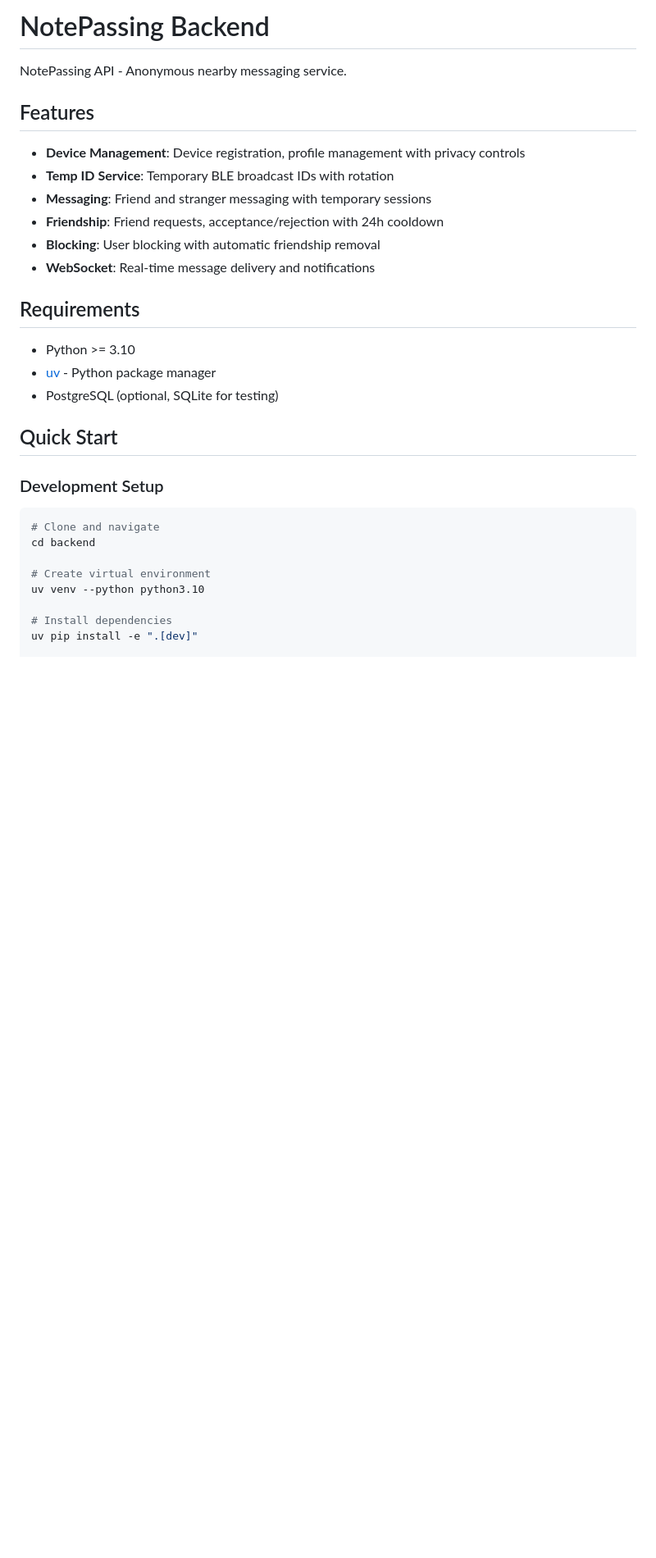
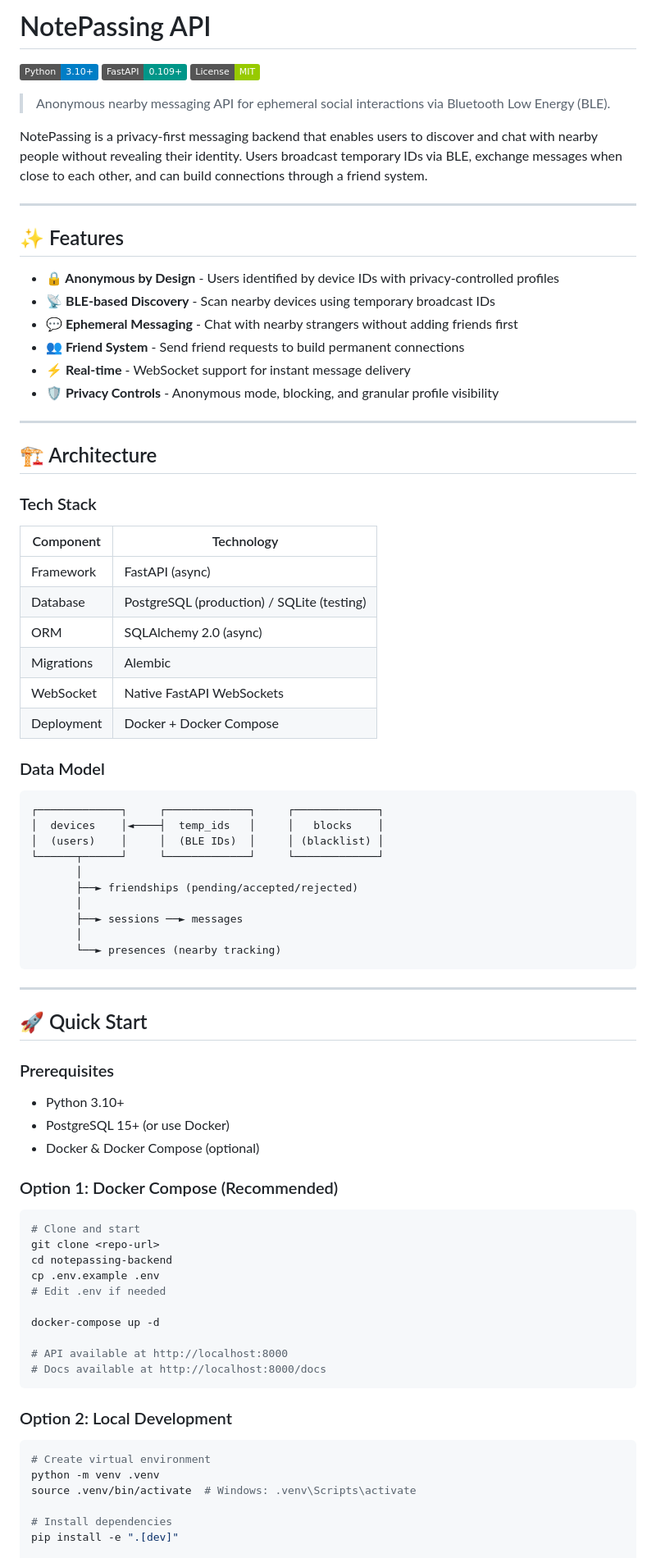
Before and after one commit to Riyasushin/NotePassing, a Markdown page: backend/README.md, the part around one of its changes. Shown at 82% size. Drawn GitHub-style; badges without logos; blank space fills up the shorter version.

````diff
--- a/backend/README.md
+++ b/backend/README.md
@@ -1,33 +1,86 @@
-# NotePassing Backend
+# NotePassing API
 
-NotePassing API - Anonymous nearby messaging service.
+[![Python](https://img.shields.io/badge/Python-3.10+-blue.svg)](https://python.org)
+[![FastAPI](https://img.shields.io/badge/FastAPI-0.109+-009688.svg)](https://fastapi.tiangolo.com)
+[![License](https://img.shields.io/badge/License-MIT-green.svg)](LICENSE)
 
-## Features
+> Anonymous nearby messaging API for ephemeral social interactions via Bluetooth Low Energy (BLE).
 
-- **Device Management**: Device registration, profile management with privacy controls
-- **Temp ID Service**: Temporary BLE broadcast IDs with rotation
-- **Messaging**: Friend and stranger messaging with temporary sessions
-- **Friendship**: Friend requests, acceptance/rejection with 24h cooldown
-- **Blocking**: User blocking with automatic friendship removal
-- **WebSocket**: Real-time message delivery and notifications
+NotePassing is a privacy-first messaging backend that enables users to discover and chat with nearby people without revealing their identity. Users broadcast temporary IDs via BLE, exchange messages when close to each other, and can build connections through a friend system.
 
-## Requirements
+---
 
-- Python >= 3.10
-- [uv](https://github.com/astral-sh/uv) - Python package manager
-- PostgreSQL (optional, SQLite for testing)
+## ✨ Features
 
-## Quick Start
+- **🔒 Anonymous by Design** - Users identified by device IDs with privacy-controlled profiles
+- **📡 BLE-based Discovery** - Scan nearby devices using temporary broadcast IDs
+- **💬 Ephemeral Messaging** - Chat with nearby strangers without adding friends first
+- **👥 Friend System** - Send friend requests to build permanent connections
+- **⚡ Real-time** - WebSocket support for instant message delivery
+- **🛡️ Privacy Controls** - Anonymous mode, blocking, and granular profile visibility
 
-### Development Setup
+---
+
+## 🏗️ Architecture
+
+### Tech Stack
+
+| Component | Technology |
+|-----------|------------|
+| Framework | FastAPI (async) |
+| Database | PostgreSQL (production) / SQLite (testing) |
+| ORM | SQLAlchemy 2.0 (async) |
+| Migrations | Alembic |
+| WebSocket | Native FastAPI WebSockets |
+| Deployment | Docker + Docker Compose |
+
+### Data Model
+
+```
+┌─────────────┐     ┌─────────────┐     ┌─────────────┐
+│  devices    │◄────┤  temp_ids   │     │   blocks    │
+│  (users)    │     │  (BLE IDs)  │     │ (blacklist) │
+└──────┬──────┘     └─────────────┘     └─────────────┘
+       │
+       ├──► friendships (pending/accepted/rejected)
+       │
+       ├──► sessions ──► messages
+       │
+       └──► presences (nearby tracking)
+```
+
+---
+
+## 🚀 Quick Start
+
+### Prerequisites
+
+- Python 3.10+
+- PostgreSQL 15+ (or use Docker)
+- Docker & Docker Compose (optional)
+
+### Option 1: Docker Compose (Recommended)
 
 ```bash
-# Clone and navigate
-cd backend
+# Clone and start
+git clone <repo-url>
+cd notepassing-backend
+cp .env.example .env
+# Edit .env if needed
 
+docker-compose up -d
+
+# API available at http://localhost:8000
+# Docs available at http://localhost:8000/docs
+```
+
+### Option 2: Local Development
+
+```bash
 # Create virtual environment
-uv venv --python python3.10
+python -m venv .venv
+source .venv/bin/activate  # Windows: .venv\Scripts\activate
 
 # Install dependencies
-uv pip install -e ".[dev]"
+pip install -e ".[dev]"
 
````
Also changed, not shown: other parts of backend/README.md (+138 -156 lines).
